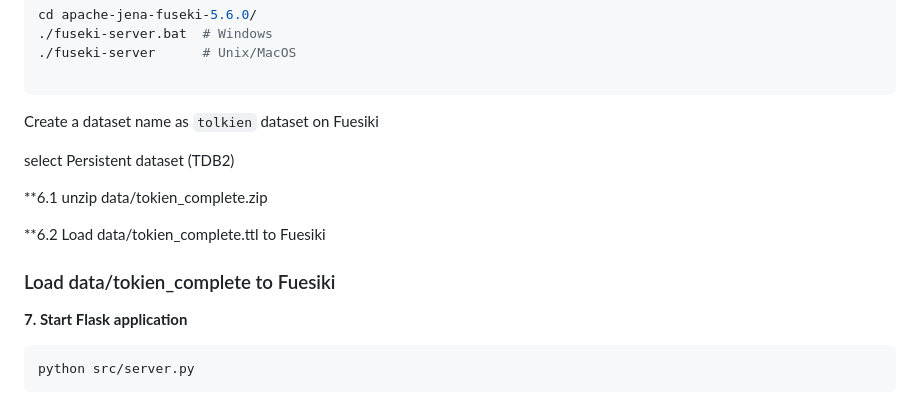
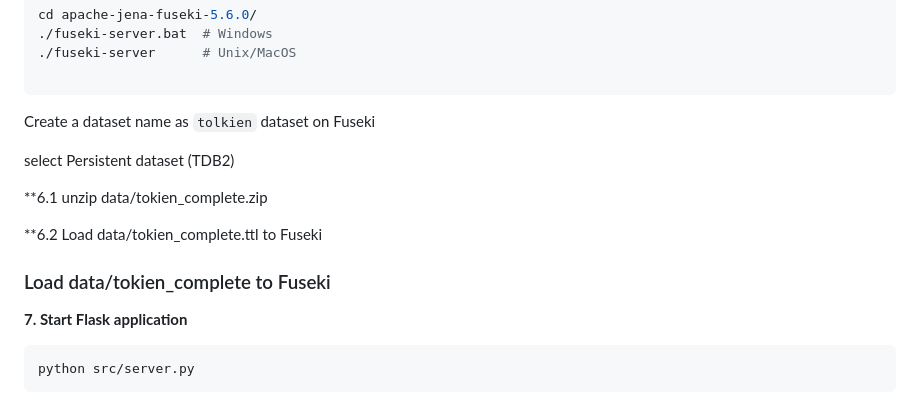
Before and after one commit to Irfan-Ullah-cs/tolkien-linked-data-platform, a Markdown page: README.md, the part around the change. GitHub-like rendering.

Commit message:
Fix typos in README.md related to Fuseki

````diff
--- a/README.md
+++ b/README.md
@@ -189,15 +189,15 @@ cd apache-jena-fuseki-5.6.0/
 
 ```
 
-Create  a dataset name as `tolkien` dataset on Fuesiki
+Create  a dataset name as `tolkien` dataset on Fuseki
 
 select Persistent dataset (TDB2)
 
 **6.1 unzip data/tokien_complete.zip
 
-**6.2 Load data/tokien_complete.ttl to Fuesiki
+**6.2 Load data/tokien_complete.ttl to Fuseki
 
-### Load data/tokien_complete to Fuesiki
+### Load data/tokien_complete to Fuseki
 
 **7. Start Flask application**
 
````
